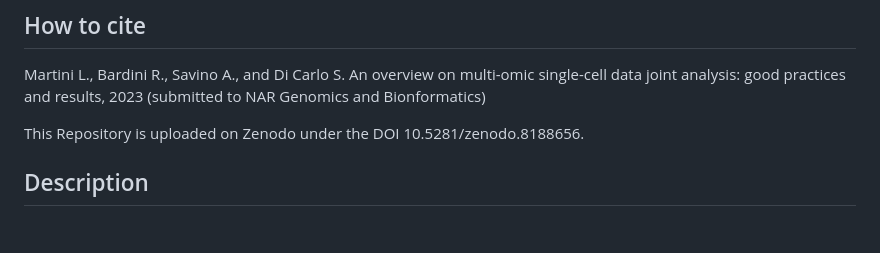
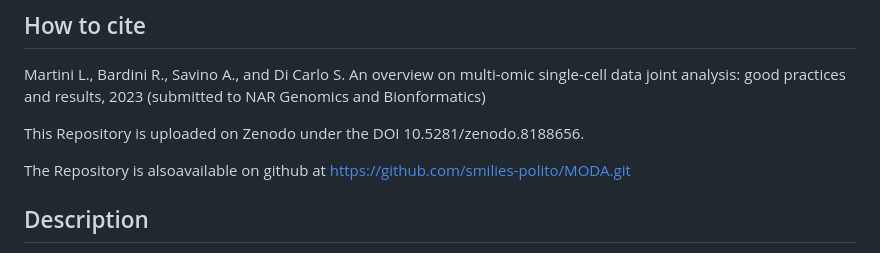
Before and after one commit to smilies-polito/MODA, a Markdown page: README.md, the part around the change. Drawn GitHub-style; blank space fills up the shorter version.

Commit message:
Adding Github link

```diff
--- a/README.md
+++ b/README.md
@@ -9,6 +9,8 @@ It aims to give some guidelines and good practice for whoever wants to start wor
 Martini L., Bardini R., Savino A., and Di Carlo S. An overview on multi-omic single-cell data joint analysis: good practices and results, 2023 (submitted to NAR Genomics and Bionformatics)
 
 This Repository is uploaded on Zenodo under the DOI 10.5281/zenodo.8188656.
+
+The Repository is alsoavailable on github at https://github.com/smilies-polito/MODA.git
 
 ## Description
 
```
